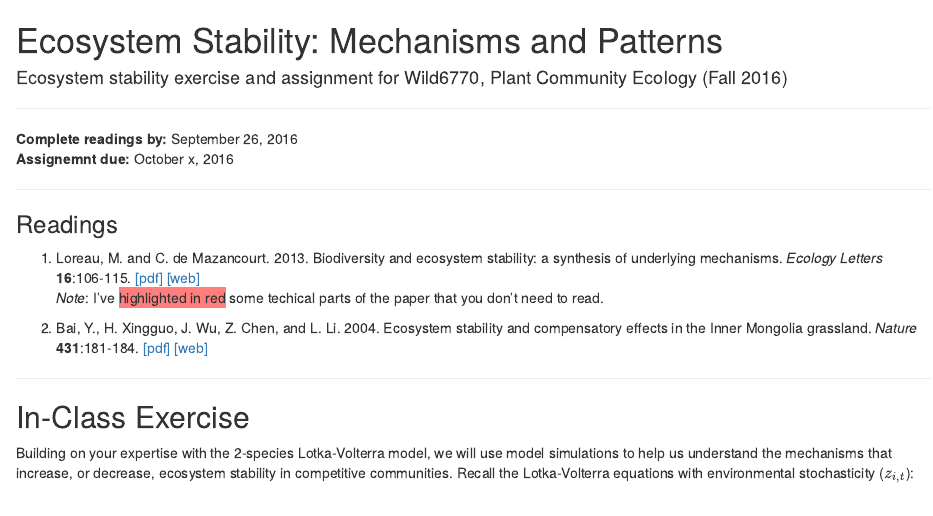
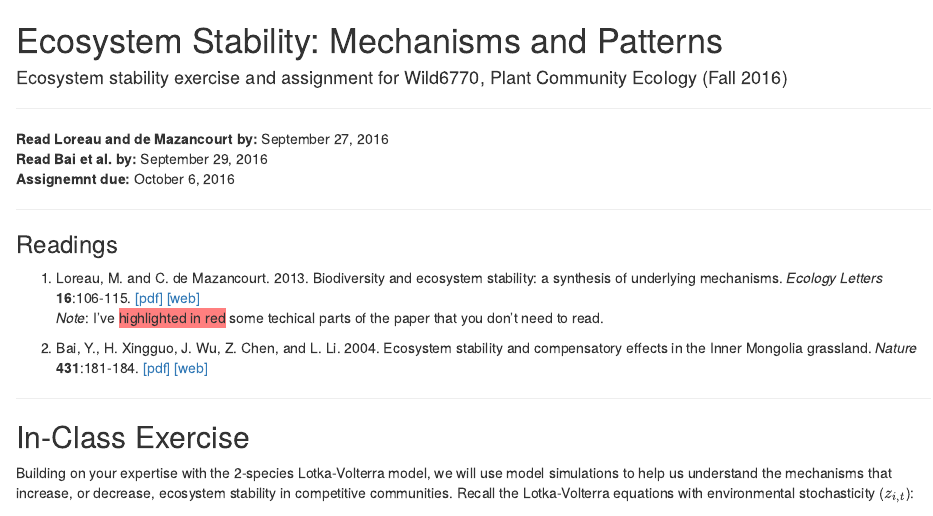
Before and after one commit to atredennick/EcoStability_Wild6770, an R Markdown document (README.Rmd): the page in a window 1100 px wide, from its top. Rendered offline with R 4.5, knitr and Pandoc, with nearby package versions.

Commit message:
Update README.Rmd

```diff
--- a/README.Rmd
+++ b/README.Rmd
@@ -3,8 +3,9 @@
 
 -------------------
 
-**Complete readings by:** September 26, 2016
-**Assignemnt due:** October x, 2016
+**Read Loreau and de Mazancourt by:** September 27, 2016 \
+**Read Bai et al. by:** September 29, 2016 \
+**Assignemnt due:** October 6, 2016
 
 -------------------
 
```
